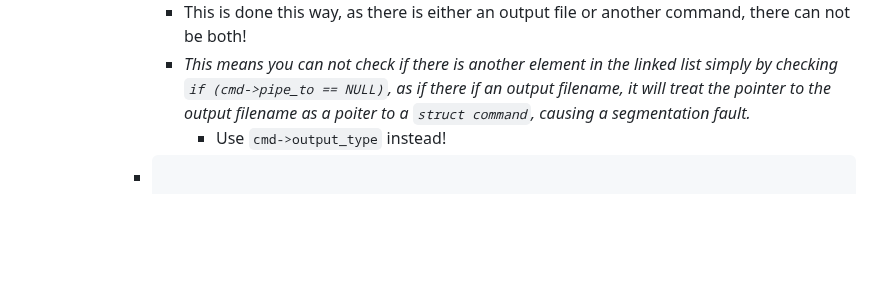
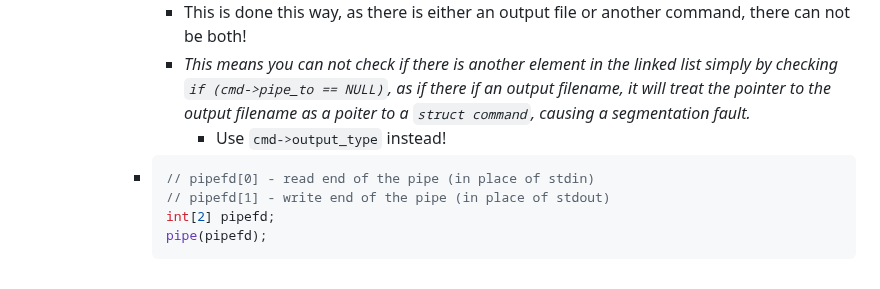
Before and after one commit to CSCI-442-Mines/lukes-notes, a Markdown page: journals/2024_02_13.md, the part around the change. Drawn GitHub-style; blank space fills up the shorter version.

Commit message:
Auto saved by Logseq

````diff
--- a/journals/2024_02_13.md
+++ b/journals/2024_02_13.md
@@ -124,4 +124,8 @@ public:: true
 				- *This means you can not check if there is another element in the linked list simply by checking `if (cmd->pipe_to == NULL)`, as if there if an output filename, it will treat the pointer to the output filename as a poiter to a `struct command`, causing a segmentation fault.*
 					- Use `cmd->output_type` instead!
 			- ```c
+			  // pipefd[0] - read end of the pipe (in place of stdin)
+			  // pipefd[1] - write end of the pipe (in place of stdout)
+			  int[2] pipefd;
+			  pipe(pipefd);
 			  ```
````
